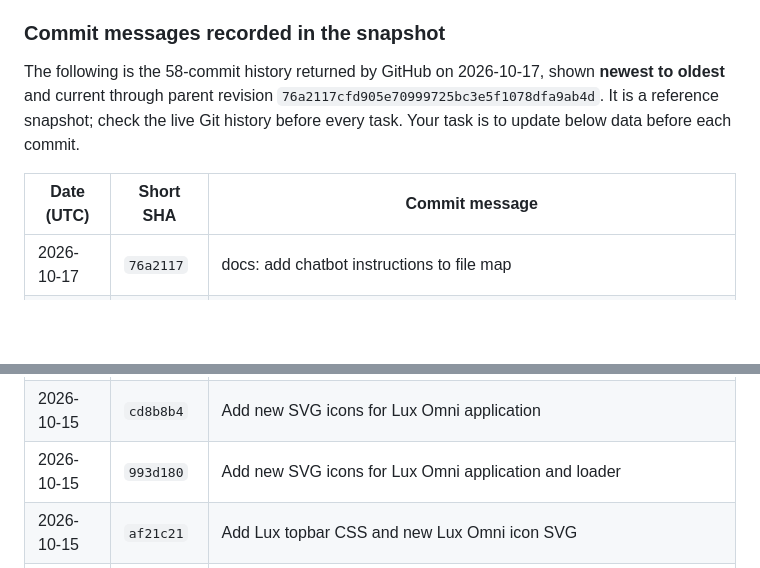
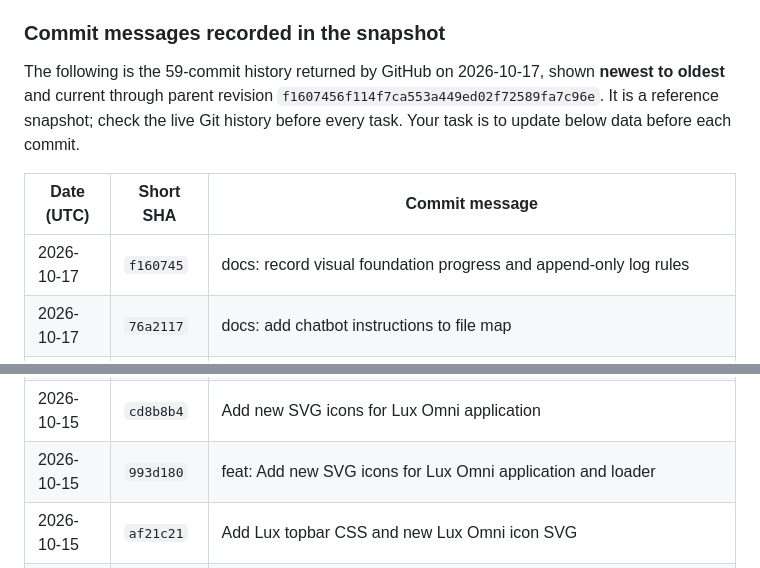
Before and after one commit to LuxrajKayal/Lux-Omni-V3, a Markdown page: instruction-for-chatbots.md, 2 parts joined by grey strips. GitHub-like rendering; blank space fills up the shorter version.

Commit message:
docs: add project status and refresh chatbot history

```diff
--- a/instruction-for-chatbots.md
+++ b/instruction-for-chatbots.md
@@ -156,10 +156,11 @@ These are practical reminders: **do only what was requested, ask before expandin
 
 ### Commit messages recorded in the snapshot
 
-The following is the 58-commit history returned by GitHub on 2026-10-17, shown **newest to oldest** and current through parent revision `76a2117cfd905e70999725bc3e5f1078dfa9ab4d`. It is a reference snapshot; check the live Git history before every task. Your task is to update below data before each commit.
+The following is the 59-commit history returned by GitHub on 2026-10-17, shown **newest to oldest** and current through parent revision `f1607456f114f7ca553a449ed02f72589fa7c96e`. It is a reference snapshot; check the live Git history before every task. Your task is to update below data before each commit.
 
 | Date (UTC) | Short SHA | Commit message |
 |---|---|---|
+| 2026-10-17 | `f160745` | docs: record visual foundation progress and append-only log rules |
 | 2026-10-17 | `76a2117` | docs: add chatbot instructions to file map |
 | 2026-10-17 | `268f7a7` | Fix typos in instruction-for-chatbots.md |
 | 2026-10-17 | `ddfbcda` | docs: correct commit history snapshot in chatbot instructions |
@@ -194,7 +195,7 @@ The following is the 58-commit history returned by GitHub on 2026-10-17, shown *
 | 2026-10-15 | `b56a708` | revert: restore original FileMap.md |
 | 2026-10-15 | `0a20c05` | docs: update V3 file map |
 | 2026-10-15 | `cd8b8b4` | Add new SVG icons for Lux Omni application |
-| 2026-10-15 | `993d180` | Add new SVG icons for Lux Omni application and loader |
+| 2026-10-15 | `993d180` | feat: Add new SVG icons for Lux Omni application and loader |
 | 2026-10-15 | `af21c21` | Add Lux topbar CSS and new Lux Omni icon SVG |
 | 2026-10-15 | `e9df66d` | Refactor Lux PDF Viewer Icon SVG structure |
 | 2026-10-15 | `8773e38` | Configure GitHub Actions deployment for Pages |
```
Also changed, not shown: docs/PROJECT_STATUS.md (added, +92 -0 lines).
